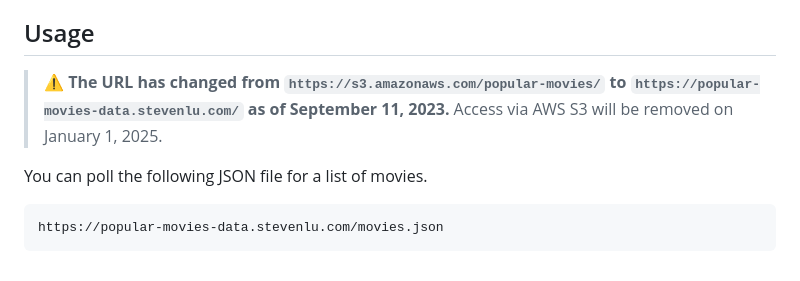
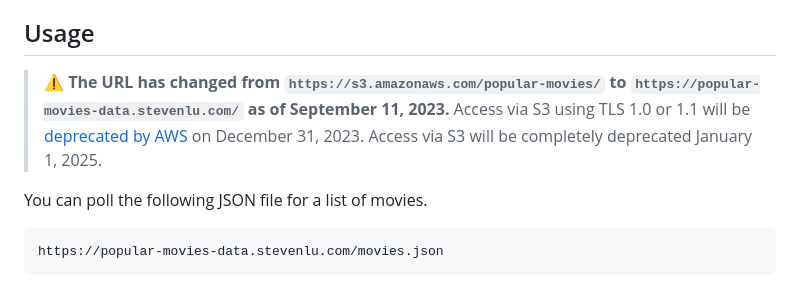
Before and after one commit to sjlu/popular-movies, a Markdown page: README.md, the part around the change. GitHub-like rendering.

```diff
--- a/README.md
+++ b/README.md
@@ -13,7 +13,9 @@ Popular movies are based on some general rules:
 
 ## Usage
 
-> :warning: **The URL has changed from `https://s3.amazonaws.com/popular-movies/` to `https://popular-movies-data.stevenlu.com/` as of September 11, 2023.** Access via AWS S3 will be removed on January 1, 2025.
+> :warning: **The URL has changed from `https://s3.amazonaws.com/popular-movies/` to `https://popular-movies-data.stevenlu.com/` as of September 11, 2023.**
+> Access via S3 using TLS 1.0 or 1.1 will be [deprecated by AWS](https://aws.amazon.com/blogs/security/tls-1-2-required-for-aws-endpoints/) on December 31, 2023.
+> Access via S3 will be completely deprecated January 1, 2025.
 
 You can poll the following JSON file for a list of movies.
 
```
